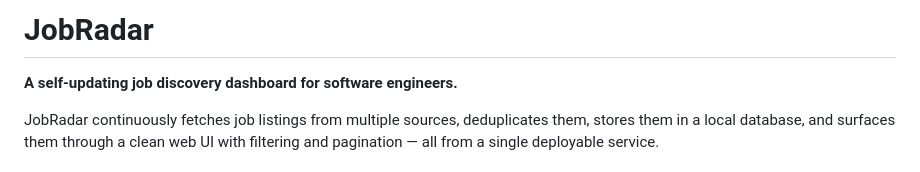
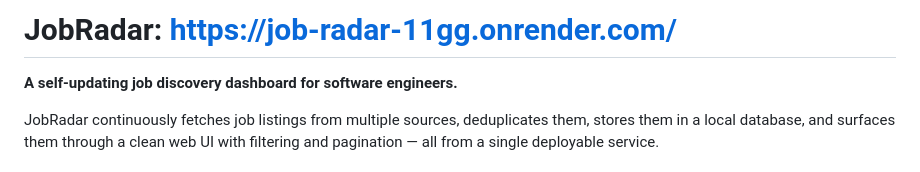
Before and after one commit to fayaz21/job-aggregator, a Markdown page: README.md, the part around the change. Rendered like a GitHub page.

```diff
--- a/README.md
+++ b/README.md
@@ -1,4 +1,4 @@
-# JobRadar
+# JobRadar: https://job-radar-11gg.onrender.com/
 
 **A self-updating job discovery dashboard for software engineers.**
 
```
